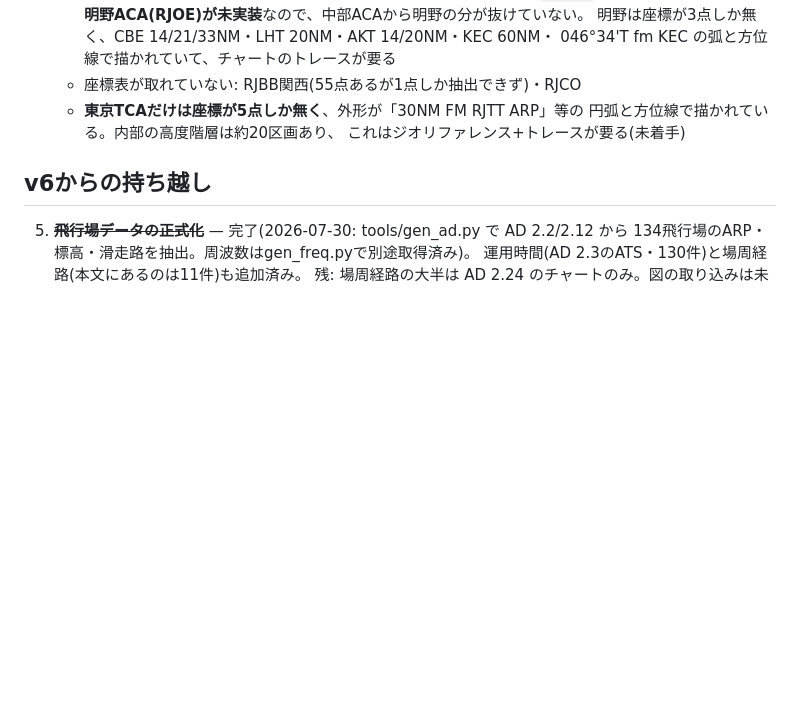
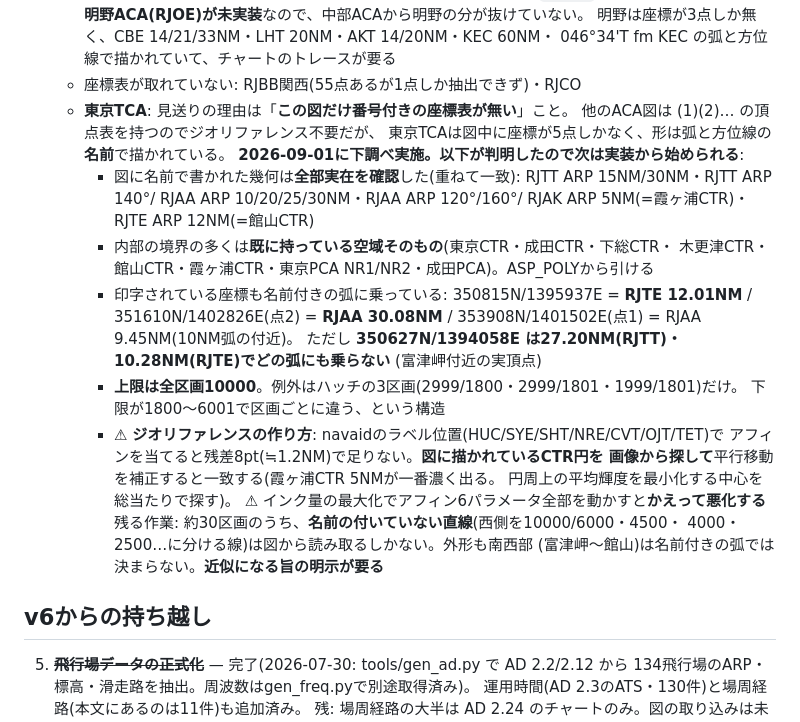
Before and after one commit to yasuokun-pro/heli-nav-pwa, a Markdown page: BACKLOG.md, the part around the change. Rendered like a GitHub page; blank space fills up the shorter version.

Commit message:
東京TCAの下調べ。見送りの理由と、実装に必要な材料を記録
見送っていた理由は「この図だけ番号付きの座標表が無い」こと。他のACA図は
(1)(2)… の頂点表を持つのでジオリファレンス不要だが、東京TCAは図中に座標が
5点しかなく、形は弧と方位線の名前で描かれている。

調べた結果、次は実装から始められる状態になった。
- 図に名前で書かれた幾何は全部実在を確認(重ねて一致):
  RJTT 15/30NM・RJTT 140°・RJAA 10/20/25/30NM・RJAA 120°/160°・
  RJAK 5NM(=霞ヶ浦CTR)・RJTE 12NM(=館山CTR)
- 内部境界の多くは既に持っている空域そのもの(東京/成田/下総/木更津/館山/霞ヶ浦CTR、
  東京PCA NR1/NR2、成田PCA)。ASP_POLYから引ける
- 印字されている座標も名前付きの弧に乗っていた
  350815N/1395937E=RJTE 12.01NM / 351610N/1402826E=RJAA 30.08NM
  ただし 350627N/1394058E はどの弧にも乗らない(富津岬付近の実頂点)
- 上限は全区画10000。例外はハッチの3区画だけ。下限が1800〜6001で区画ごとに違う

⚠ ジオリファレンスの作り方も記録した。navaidのラベル位置で当てると残差8pt(≒1.2NM)で
  足りず、図に描かれているCTR円を画像から探して平行移動を補正すると一致する。
  インク量の最大化でアフィン6パラメータを全部動かすとかえって悪化する。

残る作業は、名前の付いていない直線(西側の区画分け)と南西部(富津岬〜館山)の外形。
ここは図から読むしかないので近似になる。

Co-Authored-By: Claude Opus 5 <noreply@anthropic.com>

```diff
--- a/BACKLOG.md
+++ b/BACKLOG.md
@@ -144,9 +144,30 @@ CLAUDE.mdから分離した「進行中・未着手タスク」。着手する
      明野は座標が3点しか無く、CBE 14/21/33NM・LHT 20NM・AKT 14/20NM・KEC 60NM・
      046°34'T fm KEC の弧と方位線で描かれていて、チャートのトレースが要る
    - 座標表が取れていない: RJBB関西(55点あるが1点しか抽出できず)・RJCO
-   - **東京TCAだけは座標が5点しか無く**、外形が「30NM FM RJTT ARP」等の
-     円弧と方位線で描かれている。内部の高度階層は約20区画あり、
-     これはジオリファレンス+トレースが要る(未着手)
+   - **東京TCA**: 見送りの理由は「**この図だけ番号付きの座標表が無い**」こと。
+     他のACA図は (1)(2)… の頂点表を持つのでジオリファレンス不要だが、
+     東京TCAは図中に座標が5点しかなく、形は弧と方位線の**名前**で描かれている。
+     **2026-09-01に下調べ実施。以下が判明したので次は実装から始められる**:
+     - 図に名前で書かれた幾何は**全部実在を確認**した(重ねて一致):
+       RJTT ARP 15NM/30NM・RJTT ARP 140°/ RJAA ARP 10/20/25/30NM・RJAA ARP 120°/160°/
+       RJAK ARP 5NM(=霞ヶ浦CTR)・RJTE ARP 12NM(=館山CTR)
+     - 内部の境界の多くは**既に持っている空域そのもの**(東京CTR・成田CTR・下総CTR・
+       木更津CTR・館山CTR・霞ヶ浦CTR・東京PCA NR1/NR2・成田PCA)。ASP_POLYから引ける
+     - 印字されている座標も名前付きの弧に乗っている:
+       350815N/1395937E = **RJTE 12.01NM** / 351610N/1402826E(点2) = **RJAA 30.08NM** /
+       353908N/1401502E(点1) = RJAA 9.45NM(10NM弧の付近)。
+       ただし **350627N/1394058E は27.20NM(RJTT)・10.28NM(RJTE)でどの弧にも乗らない**
+       (富津岬付近の実頂点)
+     - **上限は全区画10000**。例外はハッチの3区画(2999/1800・2999/1801・1999/1801)だけ。
+       下限が1800〜6001で区画ごとに違う、という構造
+     - ⚠ **ジオリファレンスの作り方**: navaidのラベル位置(HUC/SYE/SHT/NRE/CVT/OJT/TET)で
+       アフィンを当てると残差8pt(≒1.2NM)で足りない。**図に描かれているCTR円を
+       画像から探して**平行移動を補正すると一致する(霞ヶ浦CTR 5NMが一番濃く出る。
+       円周上の平均輝度を最小化する中心を総当たりで探す)。
+       ⚠ インク量の最大化でアフィン6パラメータ全部を動かすと**かえって悪化する**
+     残る作業: 約30区画のうち、**名前の付いていない直線**(西側を10000/6000・4500・
+     4000・2500…に分ける線)は図から読み取るしかない。外形も南西部
+     (富津岬〜館山)は名前付きの弧では決まらない。**近似になる旨の明示が要る**
 
 ## v6からの持ち越し
 
```
